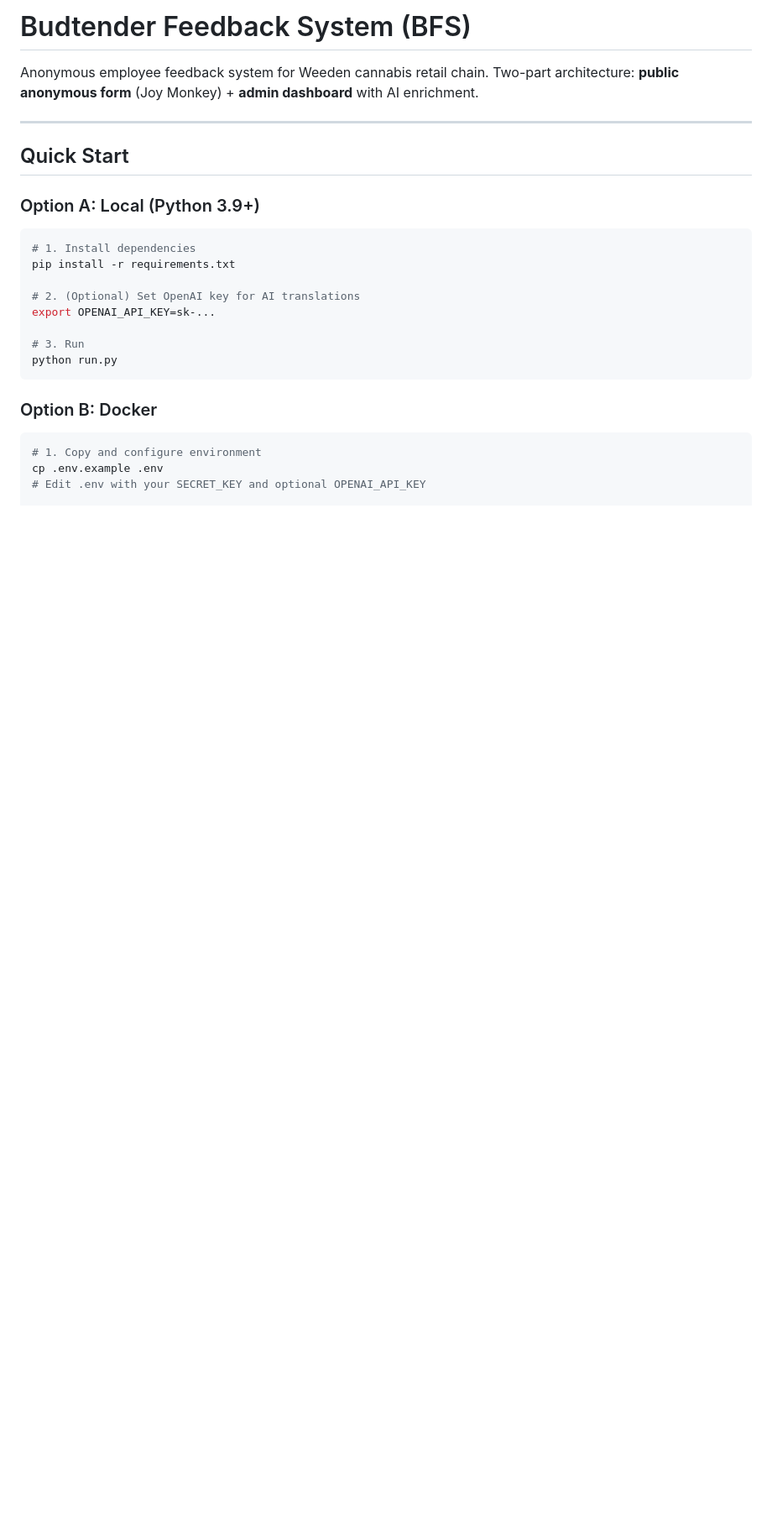
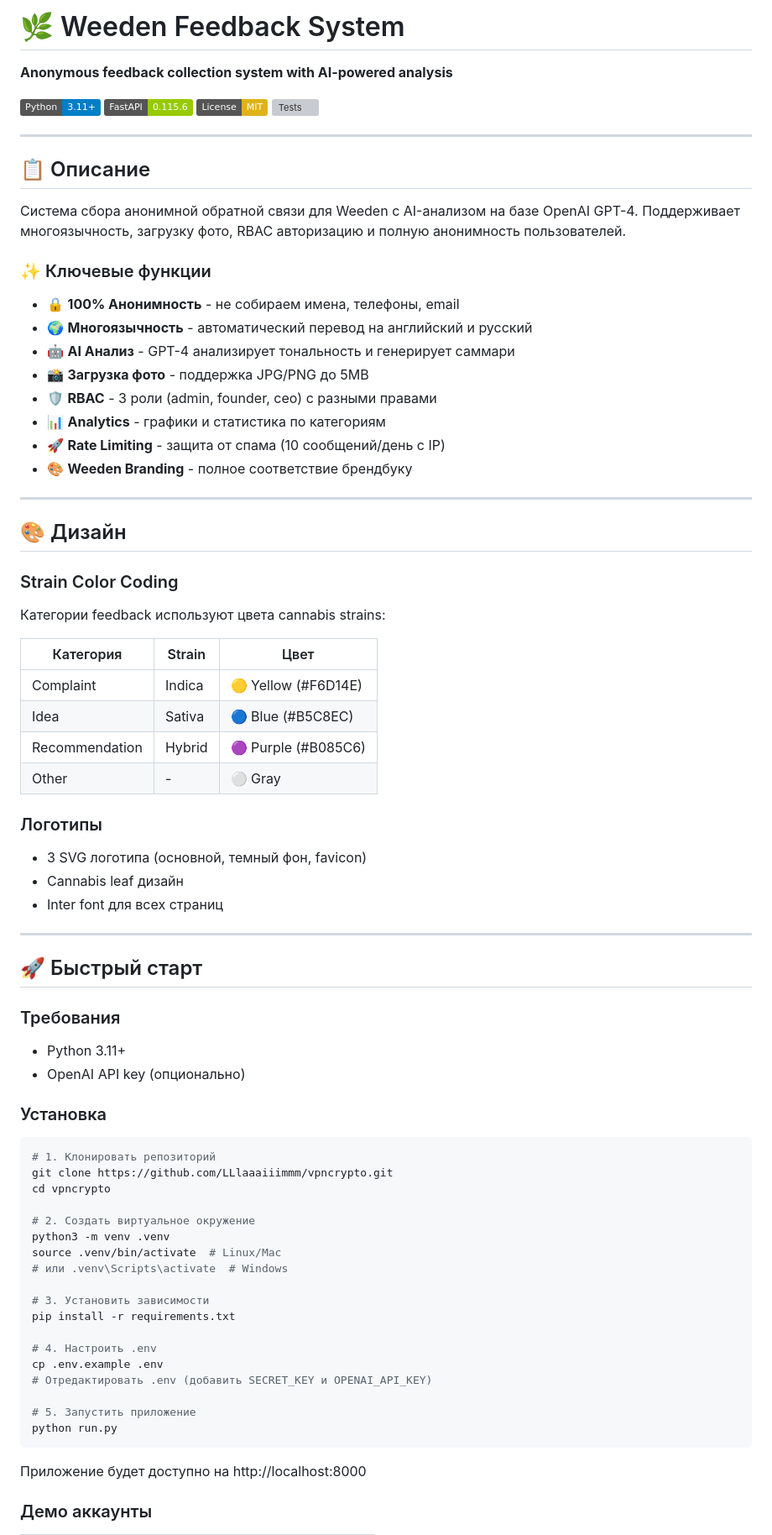
Before and after one commit to LLlaaaiiimmm/vpncrypto, a Markdown page: README.md, the part around one of its changes. Shown at 84% size. Rendered like a GitHub page; badges without logos; blank space fills up the shorter version; grey boxes are pictures that could not be loaded.

````diff
--- a/README.md
+++ b/README.md
@@ -1,29 +1,80 @@
-# Budtender Feedback System (BFS)
+# 🌿 Weeden Feedback System
 
-Anonymous employee feedback system for Weeden cannabis retail chain.
-Two-part architecture: **public anonymous form** (Joy Monkey) + **admin dashboard** with AI enrichment.
+**Anonymous feedback collection system with AI-powered analysis**
+
+[![Python](https://img.shields.io/badge/Python-3.11+-blue.svg)](https://www.python.org/)
+[![FastAPI](https://img.shields.io/badge/FastAPI-0.115.6-green.svg)](https://fastapi.tiangolo.com/)
+[![License](https://img.shields.io/badge/License-MIT-yellow.svg)](LICENSE)
+[![Tests](https://img.shields.io/badge/Tests-31%2F31-success.svg)](test_rbac_auth.py)
 
 ---
 
-## Quick Start
+## 📋 Описание
 
-### Option A: Local (Python 3.9+)
+Система сбора анонимной обратной связи для Weeden с AI-анализом на базе OpenAI GPT-4. Поддерживает многоязычность, загрузку фото, RBAC авторизацию и полную анонимность пользователей.
+
+### ✨ Ключевые функции
+
+- 🔒 **100% Анонимность** - не собираем имена, телефоны, email
+- 🌍 **Многоязычность** - автоматический перевод на английский и русский
+- 🤖 **AI Анализ** - GPT-4 анализирует тональность и генерирует саммари
+- 📸 **Загрузка фото** - поддержка JPG/PNG до 5MB
+- 🛡️ **RBAC** - 3 роли (admin, founder, ceo) с разными правами
+- 📊 **Analytics** - графики и статистика по категориям
+- 🚀 **Rate Limiting** - защита от спама (10 сообщений/день с IP)
+- 🎨 **Weeden Branding** - полное соответствие брендбуку
+
+---
+
+## 🎨 Дизайн
+
+### Strain Color Coding
+Категории feedback используют цвета cannabis strains:
+
+| Категория | Strain | Цвет |
+|-----------|--------|------|
+| Complaint | Indica | 🟡 Yellow (#F6D14E) |
+| Idea | Sativa | 🔵 Blue (#B5C8EC) |
+| Recommendation | Hybrid | 🟣 Purple (#B085C6) |
+| Other | - | ⚪ Gray |
+
+### Логотипы
+- 3 SVG логотипа (основной, темный фон, favicon)
+- Cannabis leaf дизайн
+- Inter font для всех страниц
+
+---
+
+## 🚀 Быстрый старт
+
+### Требования
+- Python 3.11+
+- OpenAI API key (опционально)
+
+### Установка
 
 ```bash
-# 1. Install dependencies
+# 1. Клонировать репозиторий
+git clone https://github.com/LLlaaaiiimmm/vpncrypto.git
+cd vpncrypto
+
+# 2. Создать виртуальное окружение
+python3 -m venv .venv
+source .venv/bin/activate  # Linux/Mac
+# или .venv\Scripts\activate  # Windows
+
+# 3. Установить зависимости
 pip install -r requirements.txt
 
-# 2. (Optional) Set OpenAI key for AI translations
-export OPENAI_API_KEY=sk-...
+# 4. Настроить .env
+cp .env.example .env
+# Отредактировать .env (добавить SECRET_KEY и OPENAI_API_KEY)
 
-# 3. Run
+# 5. Запустить приложение
 python run.py
 ```
 
-### Option B: Docker
+Приложение будет доступно на http://localhost:8000
 
-```bash
-# 1. Copy and configure environment
-cp .env.example .env
-# Edit .env with your SECRET_KEY and optional OPENAI_API_KEY
+### Демо аккаунты
 
````
Also changed, not shown: other parts of README.md (+213 -127 lines).
